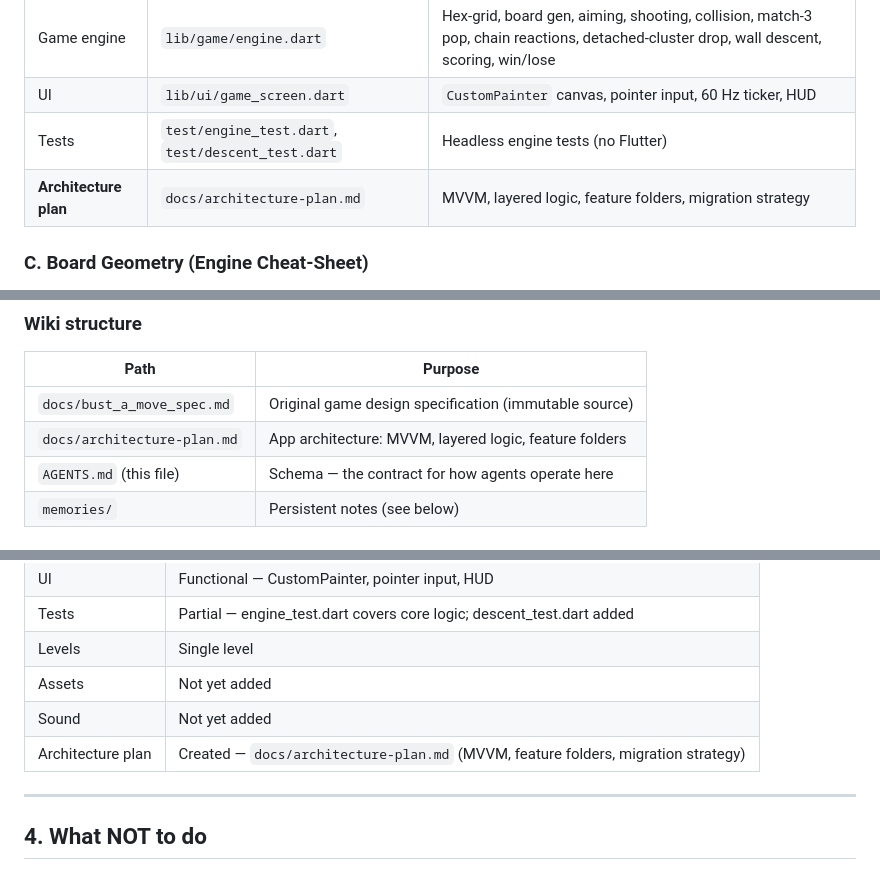
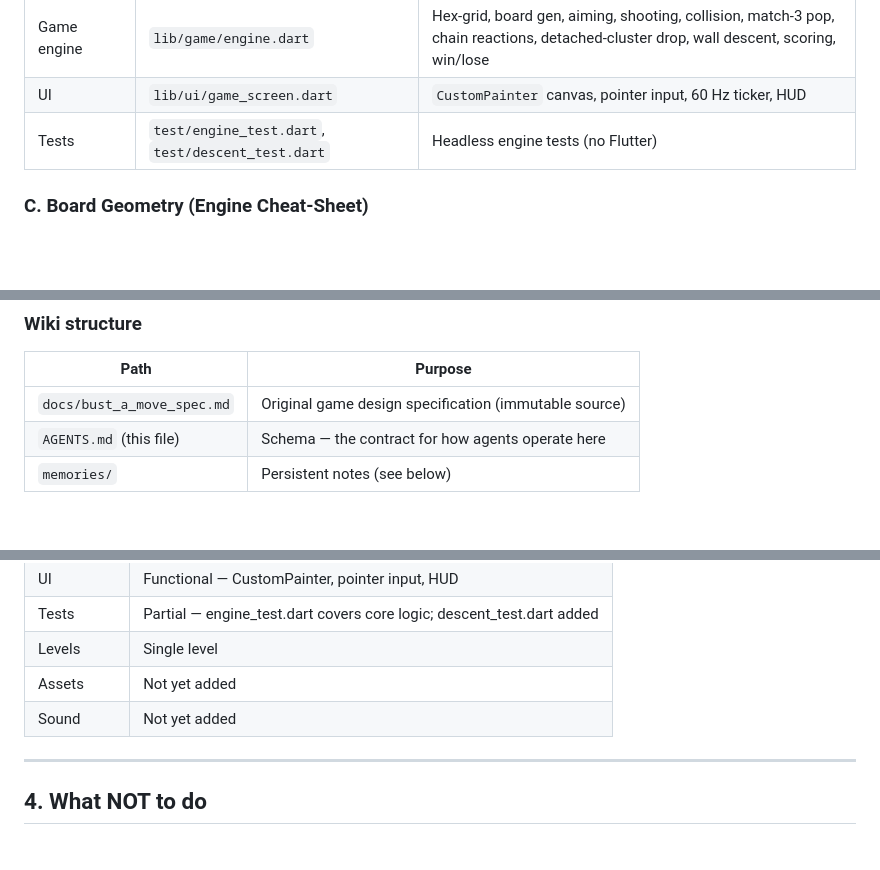
Before and after one commit to y0n1/bust_a_move_clone, a Markdown page: AGENTS.md, 3 parts joined by grey strips. Drawn GitHub-style; blank space fills up the shorter version.

Commit message:
docs: remove architecture-plan references [skip ci]

```diff
--- a/AGENTS.md
+++ b/AGENTS.md
@@ -45,7 +45,6 @@ Read the section that matches your task. Each links to the authoritative source.
 | Game engine | `lib/game/engine.dart` | Hex-grid, board gen, aiming, shooting, collision, match-3 pop, chain reactions, detached-cluster drop, wall descent, scoring, win/lose |
 | UI | `lib/ui/game_screen.dart` | `CustomPainter` canvas, pointer input, 60 Hz ticker, HUD |
 | Tests | `test/engine_test.dart`, `test/descent_test.dart` | Headless engine tests (no Flutter) |
-| **Architecture plan** | `docs/architecture-plan.md` | MVVM, layered logic, feature folders, migration strategy |
 
 ### C. Board Geometry (Engine Cheat-Sheet)
 
@@ -75,7 +74,6 @@ This project uses a **compounding knowledge base** pattern (Karpathy LLM Wiki).
 | Path | Purpose |
 |------|---------|
 | `docs/bust_a_move_spec.md` | Original game design specification (immutable source) |
-| `docs/architecture-plan.md` | App architecture: MVVM, layered logic, feature folders |
 | `AGENTS.md` (this file) | Schema — the contract for how agents operate here |
 | `memories/` | Persistent notes (see below) |
 
@@ -105,7 +103,6 @@ This project uses a **compounding knowledge base** pattern (Karpathy LLM Wiki).
 | Levels | Single level |
 | Assets | Not yet added |
 | Sound | Not yet added |
-| Architecture plan | Created — `docs/architecture-plan.md` (MVVM, feature folders, migration strategy) |
 
 ---
 
```
